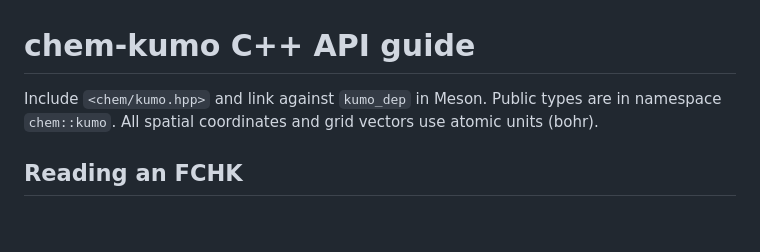
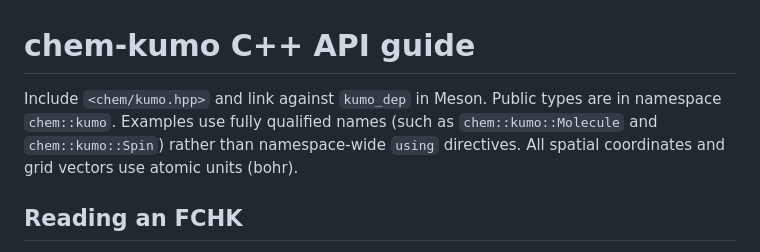
Before and after one commit to matteo-maria-tommasini/chem-kumo, a Markdown page: docs/API.md, the part around the change. Drawn GitHub-style; blank space fills up the shorter version.

```diff
--- a/docs/API.md
+++ b/docs/API.md
@@ -1,8 +1,10 @@
 # chem-kumo C++ API guide
 
 Include `<chem/kumo.hpp>` and link against `kumo_dep` in Meson. Public types
-are in namespace `chem::kumo`. All spatial coordinates and grid vectors use
-atomic units (bohr).
+are in namespace `chem::kumo`. Examples use fully qualified names (such as
+`chem::kumo::Molecule` and `chem::kumo::Spin`) rather than namespace-wide
+`using` directives. All spatial coordinates and grid vectors use atomic
+units (bohr).
 
 ## Reading an FCHK
 
```
Also changed, not shown: README.md (+12 -9 lines).
